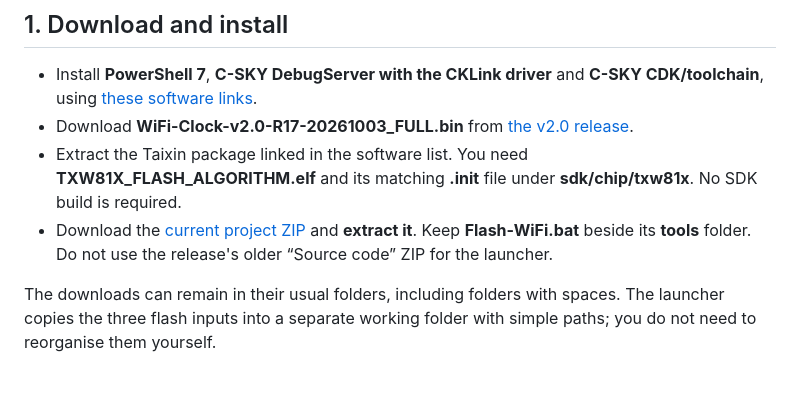
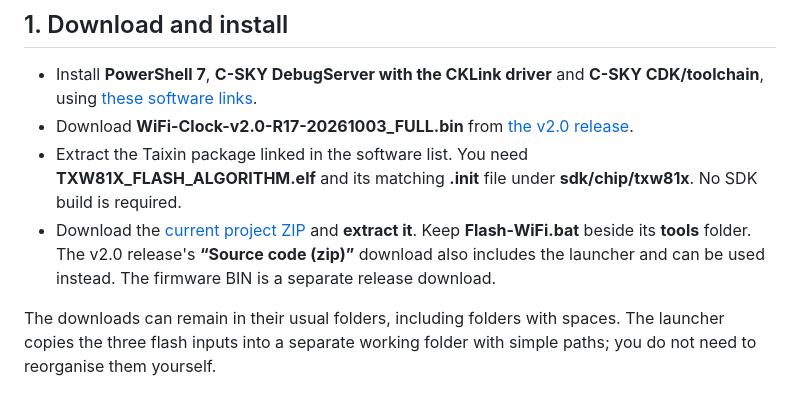
Before and after one commit to maddenste/Chouchin-899-latest-revision, a Markdown page: docs/FLASHING.md, the part around the change. Drawn GitHub-style.

Commit message:
Allow release source ZIP for guided flashing

```diff
--- a/docs/FLASHING.md
+++ b/docs/FLASHING.md
@@ -18,7 +18,8 @@ This installs Wi-Fi R17 on the **TXW813-320** only. Flash the
   **sdk/chip/txw81x**. No SDK build is required.
 - Download the [current project ZIP](https://github.com/maddenste/Chouchin-899-latest-revision/archive/refs/heads/main.zip)
   and **extract it**. Keep **Flash-WiFi.bat** beside its **tools** folder.
-  Do not use the release's older “Source code” ZIP for the launcher.
+  The v2.0 release's **“Source code (zip)”** download also includes the launcher
+  and can be used instead. The firmware BIN is a separate release download.
 
 The downloads can remain in their usual folders, including folders with spaces.
 The launcher copies the three flash inputs into a separate working folder with
```
Also changed, not shown: docs/TOOLS.md (+2 -2 lines).
